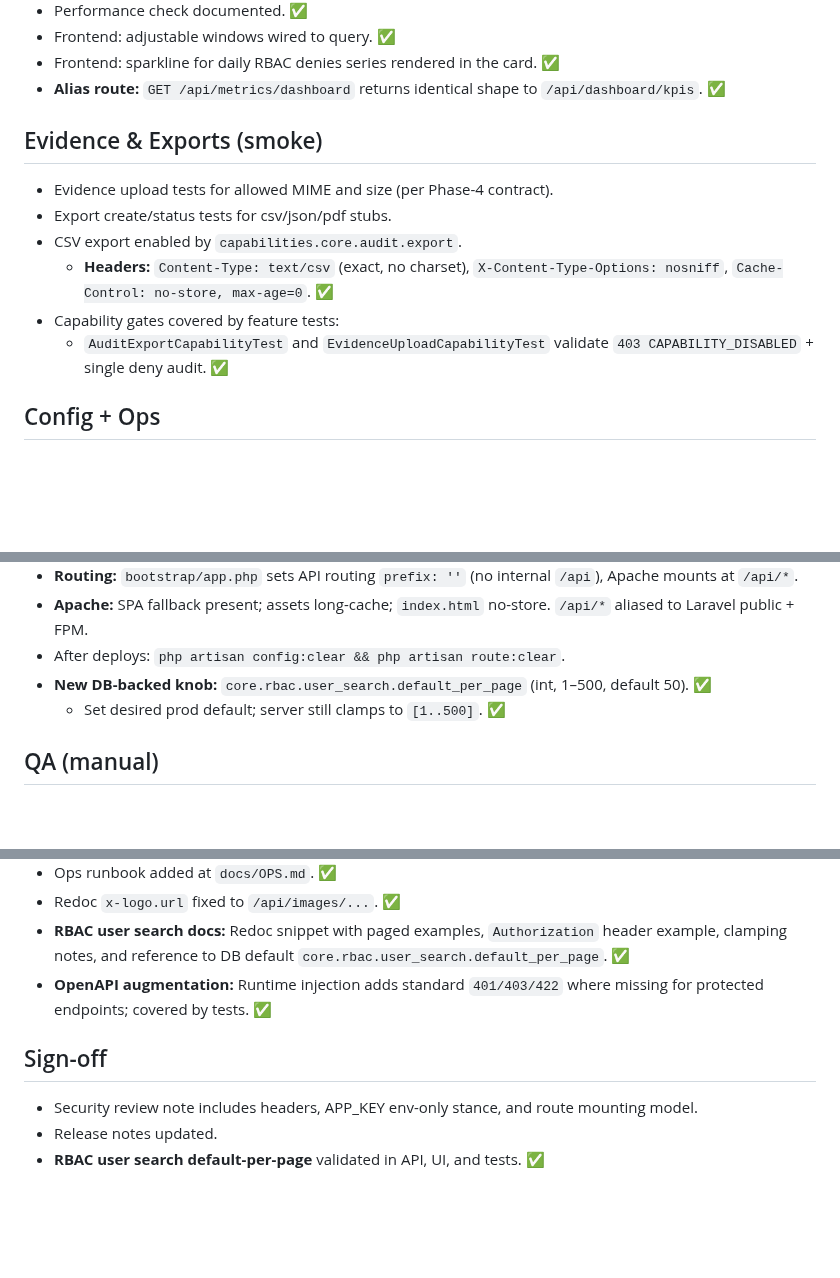
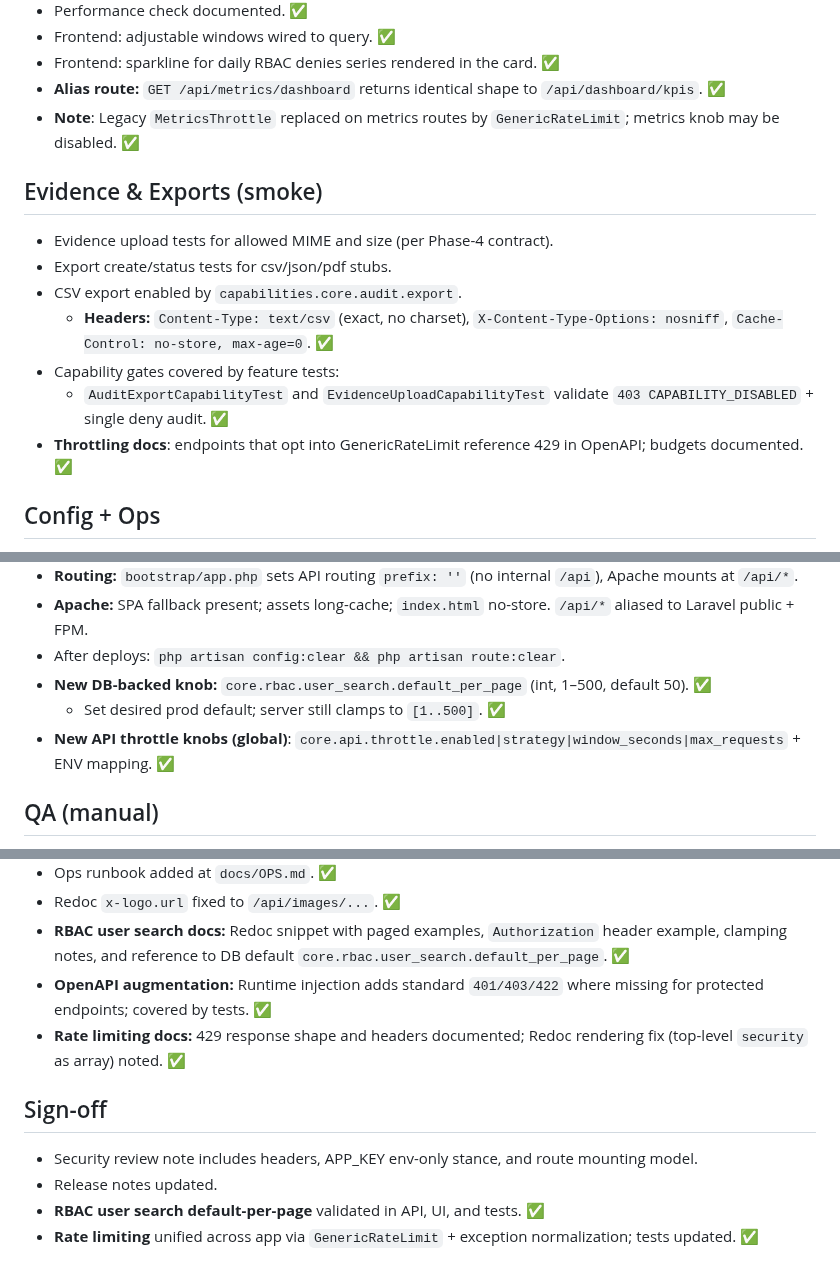
Before and after one commit to Grunticus03/phpGRC, a Markdown page: docs/phase-5/PHASE-5-PR-CHECKLIST.md, 3 parts joined by grey strips. Drawn GitHub-style; blank space fills up the shorter version.

```diff
--- a/docs/phase-5/PHASE-5-PR-CHECKLIST.md
+++ b/docs/phase-5/PHASE-5-PR-CHECKLIST.md
@@ -56,6 +60,7 @@
 - Frontend: adjustable windows wired to query. ✅
 - Frontend: sparkline for daily RBAC denies series rendered in the card. ✅
 - **Alias route:** `GET /api/metrics/dashboard` returns identical shape to `/api/dashboard/kpis`. ✅
+- **Note**: Legacy `MetricsThrottle` replaced on metrics routes by `GenericRateLimit`; metrics knob may be disabled. ✅
 
 ## Evidence & Exports (smoke)
 - Evidence upload tests for allowed MIME and size (per Phase-4 contract).
@@ -64,6 +69,7 @@
   - **Headers:** `Content-Type: text/csv` (exact, no charset), `X-Content-Type-Options: nosniff`, `Cache-Control: no-store, max-age=0`. ✅
 - Capability gates covered by feature tests:
   - `AuditExportCapabilityTest` and `EvidenceUploadCapabilityTest` validate `403 CAPABILITY_DISABLED` + single deny audit. ✅
+- **Throttling docs**: endpoints that opt into GenericRateLimit reference 429 in OpenAPI; budgets documented. ✅
 
 ## Config + Ops
 - Runtime reads use config. `.env` only at bootstrap.
@@ -75,6 +81,7 @@
 - After deploys: `php artisan config:clear && php artisan route:clear`.
 - **New DB-backed knob:** `core.rbac.user_search.default_per_page` (int, 1–500, default 50). ✅
   - Set desired prod default; server still clamps to `[1..500]`. ✅
+- **New API throttle knobs (global)**: `core.api.throttle.enabled|strategy|window_seconds|max_requests` + ENV mapping. ✅
 
 ## QA (manual)
 - Admin, Auditor, unassigned user: verify access matrix.
@@ -99,8 +110,10 @@
 - Redoc `x-logo.url` fixed to `/api/images/...`. ✅
 - **RBAC user search docs:** Redoc snippet with paged examples, `Authorization` header example, clamping notes, and reference to DB default `core.rbac.user_search.default_per_page`. ✅
 - **OpenAPI augmentation:** Runtime injection adds standard `401/403/422` where missing for protected endpoints; covered by tests. ✅
+- **Rate limiting docs:** 429 response shape and headers documented; Redoc rendering fix (top-level `security` as array) noted. ✅
 
 ## Sign-off
 - Security review note includes headers, APP_KEY env-only stance, and route mounting model.
 - Release notes updated.
 - **RBAC user search default-per-page** validated in API, UI, and tests. ✅
+- **Rate limiting** unified across app via `GenericRateLimit` + exception normalization; tests updated. ✅
```
Also changed, not shown: other parts of docs/phase-5/PHASE-5-PR-CHECKLIST.md (+13 -5 lines), docs/SESSION-LOG.md (+19 -0 lines), docs/phase-5/PHASE-5-TASK-CHECKLIST.md (+19 -4 lines).
